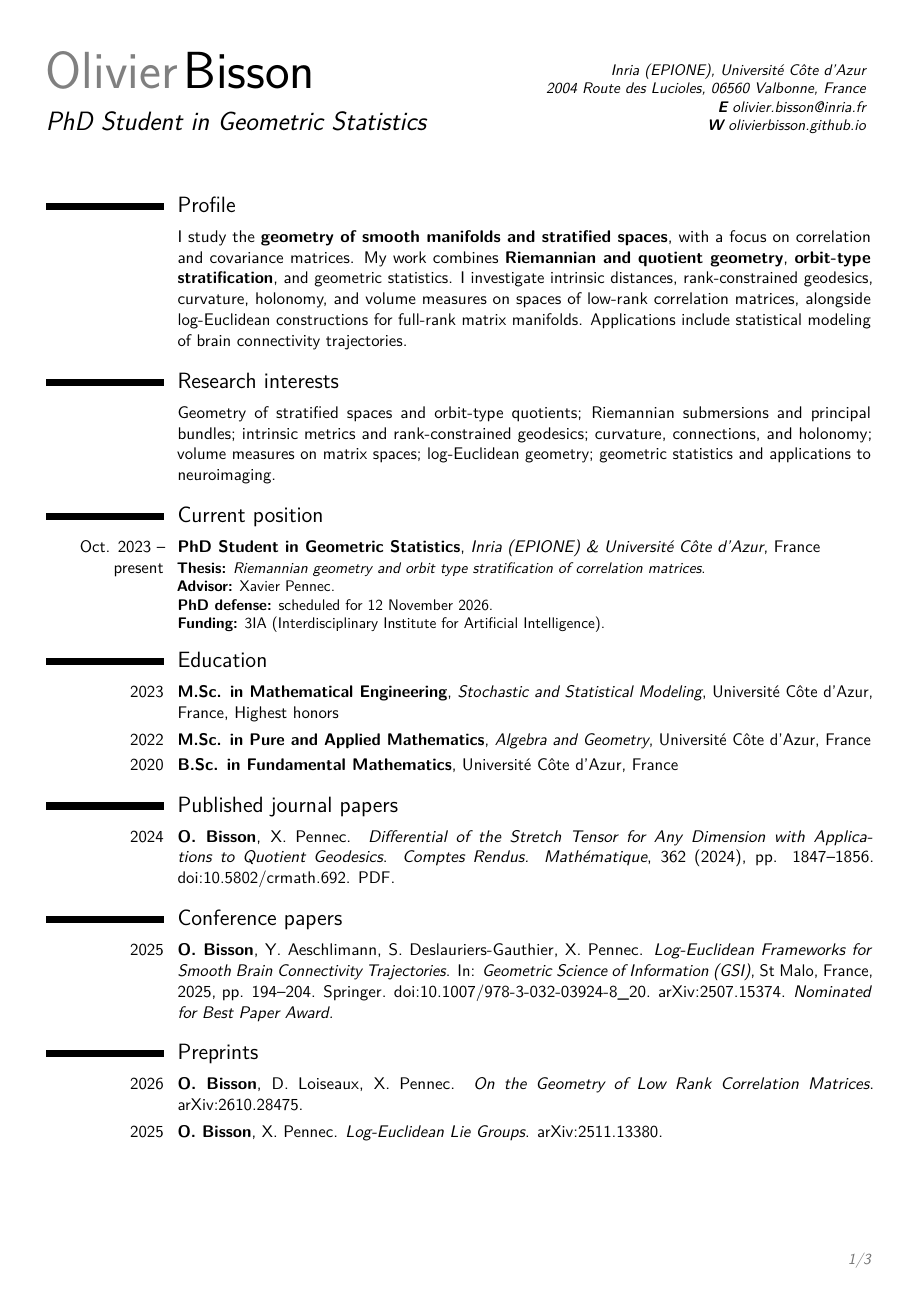
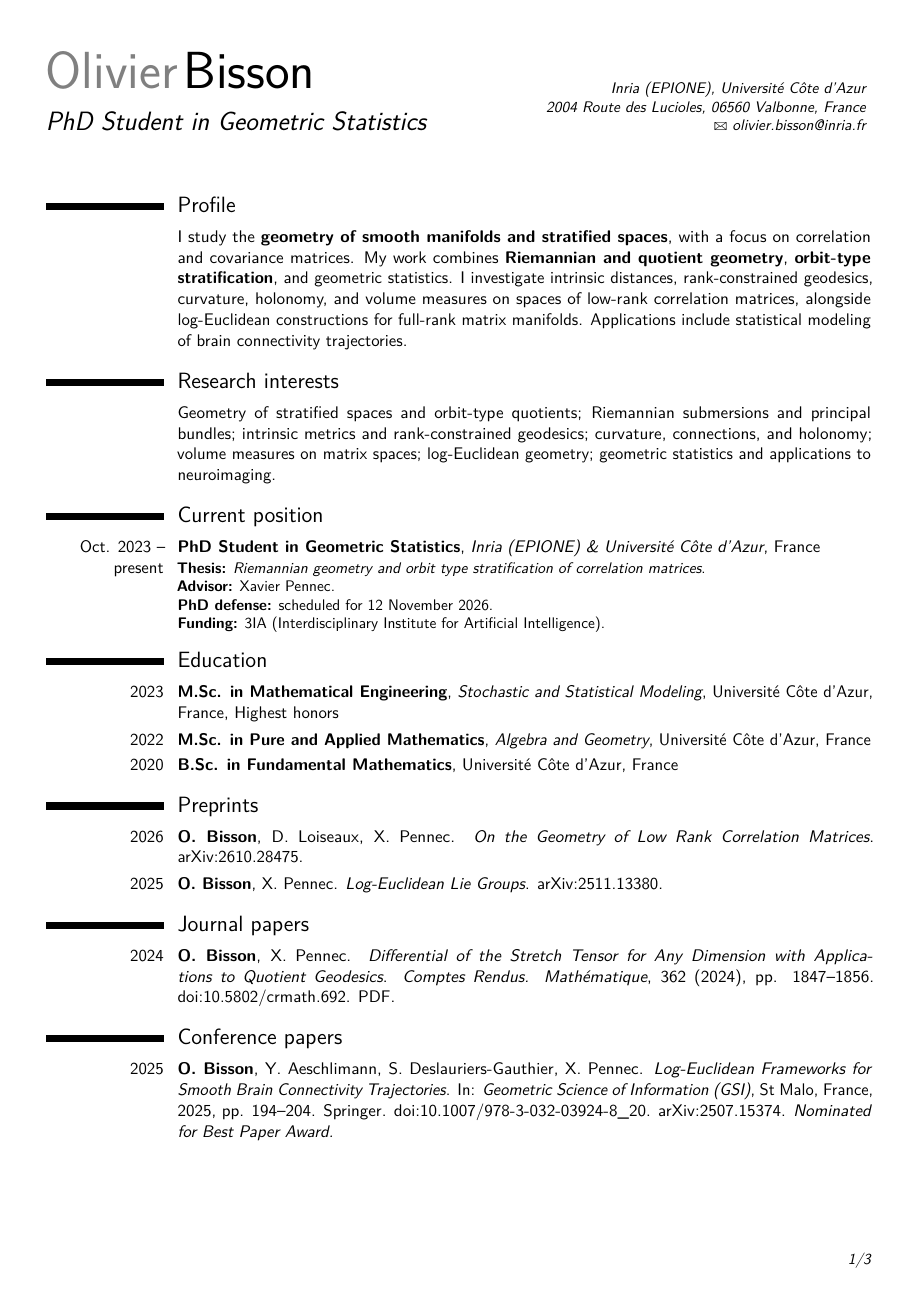
Before and after one commit to olivierbisson/olivierbisson.github.io, a LaTeX CV (CV.tex): page 1 of 3. Compiled offline with pdfLaTeX.

Commit message:
Restore CV styling and refine publication order and website links

```diff
--- a/CV.tex
+++ b/CV.tex
@@ -6,8 +6,12 @@
 \documentclass[11pt,a4paper,sans]{moderncv}
 
 % Style
-\moderncvstyle[nosymbols]{classic} % portable letter labels for contact details
-\moderncvcolor{blue}         % options: blue, orange, green, red, purple, grey, black
+\moderncvstyle[nosymbols]{classic}
+\moderncvcolor{black}
+% Preserve the original monochrome header and envelope contact icon.
+\renewcommand*{\emailsymbol}{\marvosymbol{66}~}
+\colorlet{color2}{black}
+\renewcommand*{\namestyle}[1]{{\namefont\textcolor{gray}{Olivier}\textcolor{black}{Bisson}}}
 
 % Encoding
 \usepackage[utf8]{inputenc}
@@ -37,7 +41,6 @@
 \email{olivier.bisson@inria.fr}
 
 % Optional: website / scholar (fill later)
-\homepage{olivierbisson.github.io}
 % \social[github]{yourhandle}
 % \social[googlescholar]{YOURID}{Google Scholar}
 
@@ -87,7 +90,16 @@
 %  PUBLICATIONS
 %----------------------------------------------------------------------------------------
 
-\section{Published journal papers}
+\section{Preprints}
+
+\cvitem{2026}{\textbf{O. Bisson}, D. Loiseaux, X. Pennec.
+\emph{On the Geometry of Low Rank Correlation Matrices}.
+\href{https://arxiv.org/abs/2610.28475}{arXiv:2610.28475}.}
+
+\cvitem{2025}{\textbf{O. Bisson}, X. Pennec. \emph{Log-Euclidean Lie Groups}.
+\href{https://arxiv.org/abs/2511.13380}{arXiv:2511.13380}.}
+
+\section{Journal papers}
 
 \cvitem{2024}{\textbf{O. Bisson}, X. Pennec.
 \emph{Differential of the Stretch Tensor for Any Dimension with Applications to Quotient Geodesics}.
@@ -103,15 +115,6 @@ In: \emph{Geometric Science of Information (GSI)}, St Malo, France, 2025, pp. 19
 Springer. \href{https://doi.org/10.1007/978-3-032-03924-8_20}{doi:10.1007/978-3-032-03924-8\_20}.
 \href{https://arxiv.org/abs/2507.15374}{arXiv:2507.15374}.
 \textit{Nominated for Best Paper Award.}}
-
-\section{Preprints}
-
-\cvitem{2026}{\textbf{O. Bisson}, D. Loiseaux, X. Pennec.
-\emph{On the Geometry of Low Rank Correlation Matrices}.
-\href{https://arxiv.org/abs/2610.28475}{arXiv:2610.28475}.}
-
-\cvitem{2025}{\textbf{O. Bisson}, X. Pennec. \emph{Log-Euclidean Lie Groups}.
-\href{https://arxiv.org/abs/2511.13380}{arXiv:2511.13380}.}
 
 %----------------------------------------------------------------------------------------
 %  TALKS
```
Also changed, not shown: CV.pdf, 1 other file.
